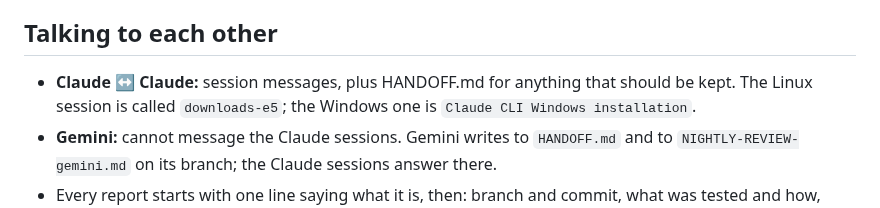
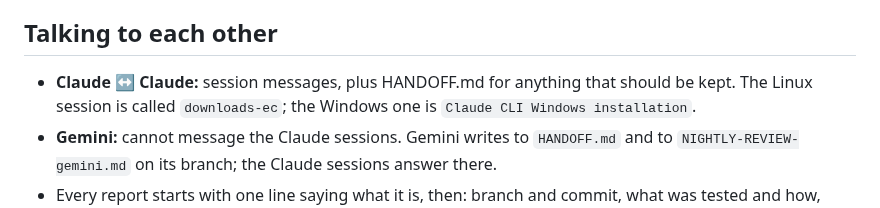
Before and after one commit to mangomalango/bladedeck, a Markdown page: TEAM.md, the part around the change. GitHub-like rendering.

Commit message:
TEAM.md: the Linux session is downloads-ec
Co-Authored-By: Claude Opus 5.5 <noreply@anthropic.com>

```diff
--- a/TEAM.md
+++ b/TEAM.md
@@ -70,7 +70,7 @@ tasks) and a card. Whoever opens a task writes the card; Gemini writes most of t
 ## Talking to each other
 
 - **Claude ↔ Claude:** session messages, plus HANDOFF.md for anything that should be kept.
-  The Linux session is called `downloads-e5`; the Windows one is `Claude CLI Windows installation`.
+  The Linux session is called `downloads-ec`; the Windows one is `Claude CLI Windows installation`.
 - **Gemini:** cannot message the Claude sessions. Gemini writes to `HANDOFF.md` and to
   `NIGHTLY-REVIEW-gemini.md` on its branch; the Claude sessions answer there.
 - Every report starts with one line saying what it is, then: branch and commit, what was tested
```
